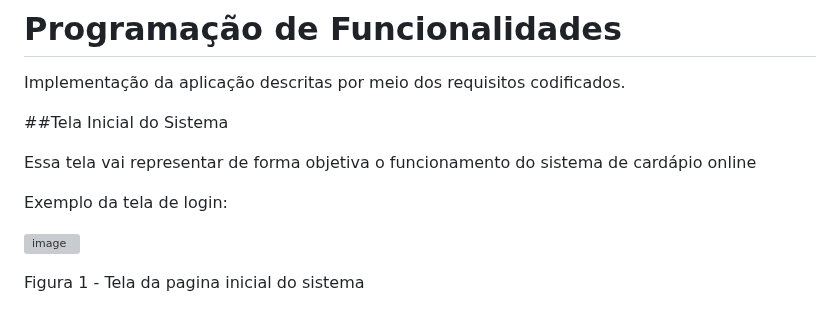
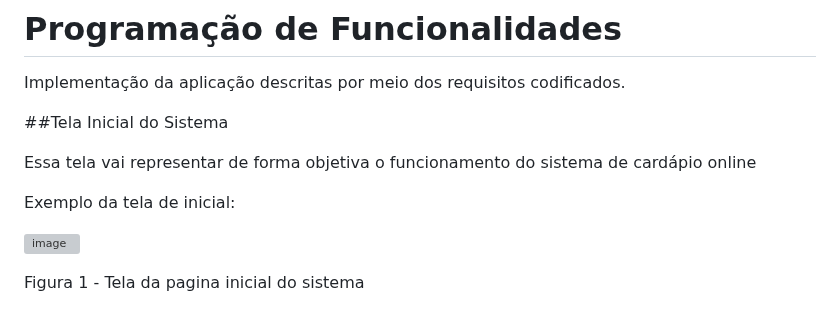
Before and after one commit to ICEI-PUC-Minas-PMV-ADS/pmv-ads-2023-2-e1-proj-web-t1-easymenu, a Markdown page: documentos/06-Programação de Funcionalidades.md, the part around the change. Rendered like a GitHub page; grey boxes are pictures that could not be loaded.

```diff
--- a/documentos/06-Programação de Funcionalidades.md
+++ b/documentos/06-Programação de Funcionalidades.md
@@ -6,7 +6,7 @@ Implementação da aplicação descritas por meio dos requisitos codificados.
 
 Essa tela vai representar de forma objetiva o funcionamento do sistema de cardápio online
 
-Exemplo da tela de login:
+Exemplo da tela de inicial:
 
 ![image](https://github.com/ICEI-PUC-Minas-PMV-ADS/pmv-ads-2023-2-e1-proj-web-t1-easymenu/assets/127908761/2c9e2cfa-eb1b-4cc6-9462-f2bda62555cd)
 
```
